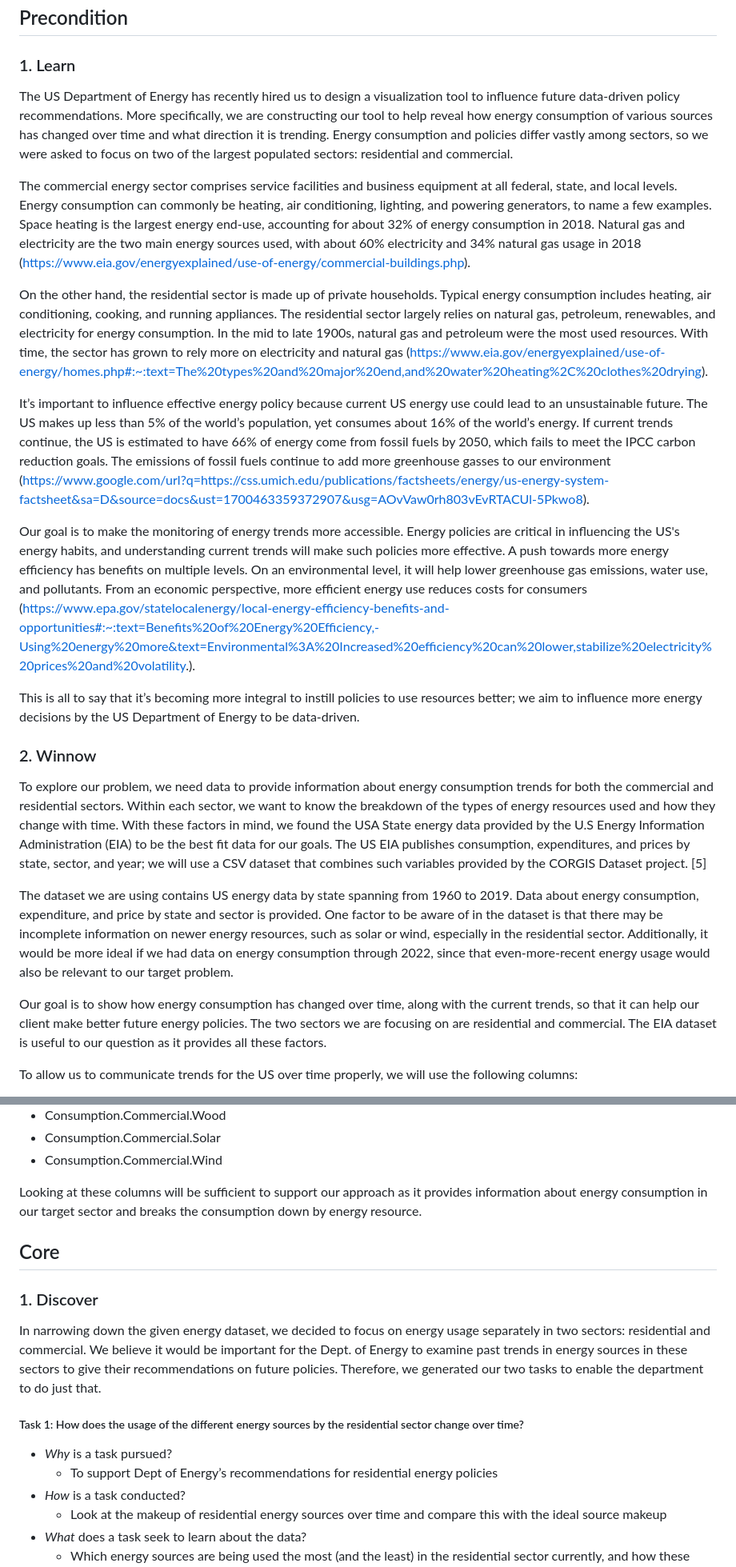
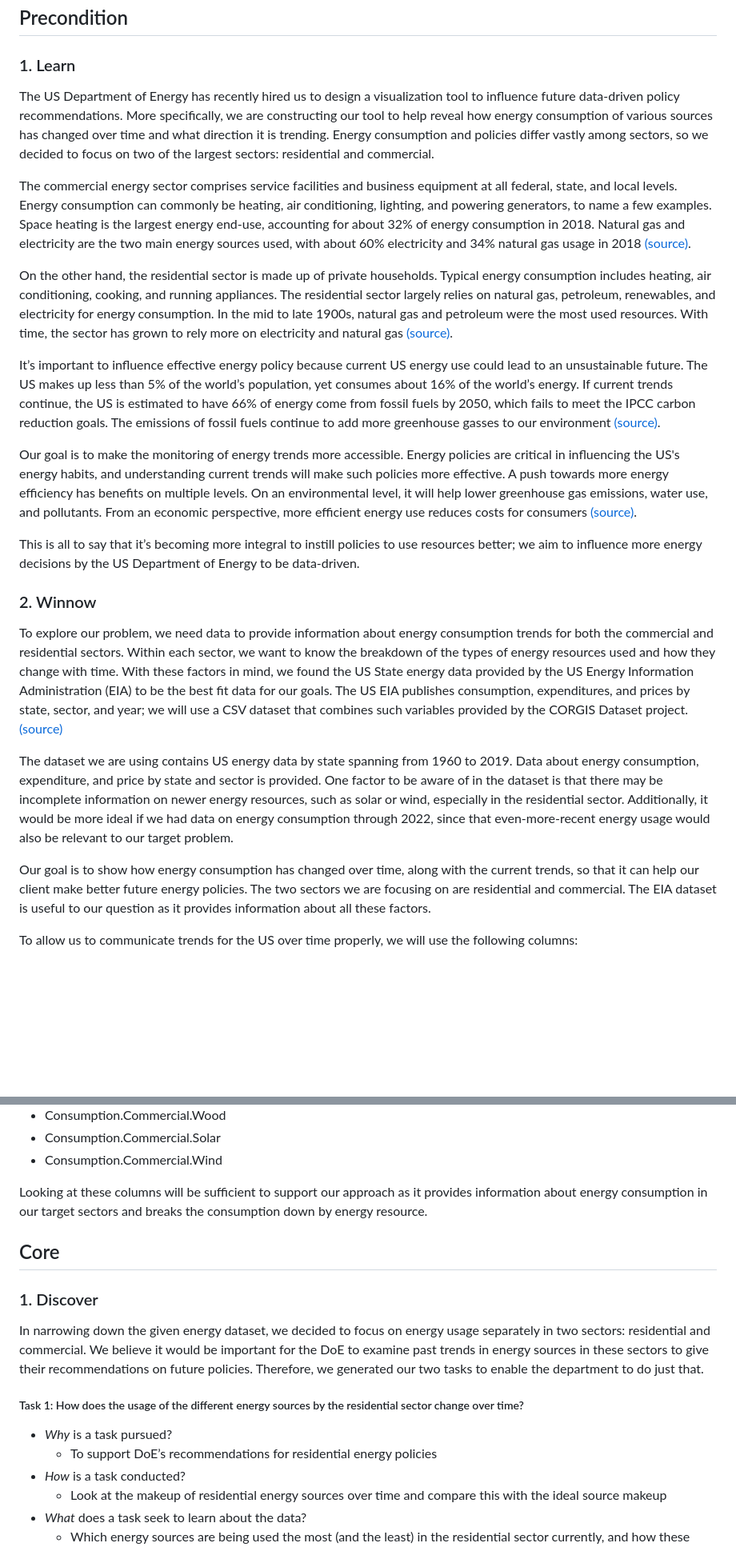
Before and after one commit to VisDesignStudies/module-three-design-study-lite-sadieamato, a Markdown page: README.md, 2 parts joined by grey strips. Shown: that part at 80% size. Rendered like a GitHub page; blank space fills up the shorter version.

Commit message:
README is proofread

```diff
--- a/README.md
+++ b/README.md
@@ -9,25 +9,25 @@
 
 ## Precondition
 ### 1. Learn
-The US Department of Energy has recently hired us to design a visualization tool to influence future data-driven policy recommendations. More specifically, we are constructing our tool to help reveal how energy consumption of various sources has changed over time and what direction it is trending. Energy consumption and policies differ vastly among sectors, so we were asked to focus on two of the largest populated sectors: residential and commercial.
+The US Department of Energy has recently hired us to design a visualization tool to influence future data-driven policy recommendations. More specifically, we are constructing our tool to help reveal how energy consumption of various sources has changed over time and what direction it is trending. Energy consumption and policies differ vastly among sectors, so we decided to focus on two of the largest sectors: residential and commercial.
 
-The commercial energy sector comprises service facilities and business equipment at all federal, state, and local levels. Energy consumption can commonly be heating, air conditioning, lighting, and powering generators, to name a few examples.  Space heating is the largest energy end-use, accounting for about 32% of energy consumption in 2018. Natural gas and electricity are the two main energy sources used, with about 60% electricity and 34% natural gas usage in 2018 (https://www.eia.gov/energyexplained/use-of-energy/commercial-buildings.php).
+The commercial energy sector comprises service facilities and business equipment at all federal, state, and local levels. Energy consumption can commonly be heating, air conditioning, lighting, and powering generators, to name a few examples.  Space heating is the largest energy end-use, accounting for about 32% of energy consumption in 2018. Natural gas and electricity are the two main energy sources used, with about 60% electricity and 34% natural gas usage in 2018 [(source)](https://www.eia.gov/energyexplained/use-of-energy/commercial-buildings.php).
 
 On the other hand, the residential sector is made up of private households. Typical energy consumption includes heating, air conditioning, cooking, and running appliances.
-The residential sector largely relies on natural gas, petroleum, renewables, and electricity for energy consumption. In the mid to late 1900s, natural gas and petroleum were the most used resources. With time, the sector has grown to rely more on electricity and natural gas (https://www.eia.gov/energyexplained/use-of-energy/homes.php#:~:text=The%20types%20and%20major%20end,and%20water%20heating%2C%20clothes%20drying).
+The residential sector largely relies on natural gas, petroleum, renewables, and electricity for energy consumption. In the mid to late 1900s, natural gas and petroleum were the most used resources. With time, the sector has grown to rely more on electricity and natural gas [(source)](https://www.eia.gov/energyexplained/use-of-energy/homes.php#:~:text=The%20types%20and%20major%20end,and%20water%20heating%2C%20clothes%20drying).
 
-It’s important to influence effective energy policy because current US energy use could lead to an unsustainable future. The US makes up less than 5% of the world’s population, yet consumes about 16% of the world’s energy. If current trends continue, the US is estimated to have 66% of energy come from fossil fuels by 2050, which fails to meet the IPCC carbon reduction goals. The emissions of fossil fuels continue to add more greenhouse gasses to our environment (https://www.google.com/url?q=https://css.umich.edu/publications/factsheets/energy/us-energy-system-factsheet&sa=D&source=docs&ust=1700463359372907&usg=AOvVaw0rh803vEvRTACUl-5Pkwo8).
+It’s important to influence effective energy policy because current US energy use could lead to an unsustainable future. The US makes up less than 5% of the world’s population, yet consumes about 16% of the world’s energy. If current trends continue, the US is estimated to have 66% of energy come from fossil fuels by 2050, which fails to meet the IPCC carbon reduction goals. The emissions of fossil fuels continue to add more greenhouse gasses to our environment [(source)](https://www.google.com/url?q=https://css.umich.edu/publications/factsheets/energy/us-energy-system-factsheet&sa=D&source=docs&ust=1700463359372907&usg=AOvVaw0rh803vEvRTACUl-5Pkwo8).
 
-Our goal is to make the monitoring of energy trends more accessible. Energy policies are critical in influencing the US's energy habits, and understanding current trends will make such policies more effective. A push towards more energy efficiency has benefits on multiple levels. On an environmental level, it will help lower greenhouse gas emissions, water use, and pollutants. From an economic perspective, more efficient energy use reduces costs for consumers (https://www.epa.gov/statelocalenergy/local-energy-efficiency-benefits-and-opportunities#:~:text=Benefits%20of%20Energy%20Efficiency,-Using%20energy%20more&text=Environmental%3A%20Increased%20efficiency%20can%20lower,stabilize%20electricity%20prices%20and%20volatility.).
+Our goal is to make the monitoring of energy trends more accessible. Energy policies are critical in influencing the US's energy habits, and understanding current trends will make such policies more effective. A push towards more energy efficiency has benefits on multiple levels. On an environmental level, it will help lower greenhouse gas emissions, water use, and pollutants. From an economic perspective, more efficient energy use reduces costs for consumers [(source)](https://www.epa.gov/statelocalenergy/local-energy-efficiency-benefits-and-opportunities#:~:text=Benefits%20of%20Energy%20Efficiency,-Using%20energy%20more&text=Environmental%3A%20Increased%20efficiency%20can%20lower,stabilize%20electricity%20prices%20and%20volatility.).
 
 This is all to say that it’s becoming more integral to instill policies to use resources better; we aim to influence more energy decisions by the US Department of Energy to be data-driven.
 
 ### 2. Winnow
-To explore our problem, we need data to provide information about energy consumption trends for both the commercial and residential sectors. Within each sector, we want to know the breakdown of the types of energy resources used and how they change with time. With these factors in mind, we found the USA State energy data provided by the U.S Energy Information Administration (EIA) to be the best fit data for our goals. The US EIA publishes consumption, expenditures, and prices by state, sector, and year; we will use a CSV dataset that combines such variables provided by the CORGIS Dataset project. [5]
+To explore our problem, we need data to provide information about energy consumption trends for both the commercial and residential sectors. Within each sector, we want to know the breakdown of the types of energy resources used and how they change with time. With these factors in mind, we found the US State energy data provided by the US Energy Information Administration (EIA) to be the best fit data for our goals. The US EIA publishes consumption, expenditures, and prices by state, sector, and year; we will use a CSV dataset that combines such variables provided by the CORGIS Dataset project. [(source)](https://corgis-edu.github.io/corgis/csv/energy/)
 
 The dataset we are using contains US energy data by state spanning from 1960 to 2019. Data about energy consumption, expenditure, and price by state and sector is provided. One factor to be aware of in the dataset is that there may be incomplete information on newer energy resources, such as solar or wind, especially in the residential sector. Additionally, it would be more ideal if we had data on energy consumption through 2022, since that even-more-recent energy usage would also be relevant to our target problem.
 
-Our goal is to show how energy consumption has changed over time, along with the current trends, so that it can help our client make better future energy policies. The two sectors we are focusing on are residential and commercial. The EIA dataset is useful to our question as it provides all these factors.
+Our goal is to show how energy consumption has changed over time, along with the current trends, so that it can help our client make better future energy policies. The two sectors we are focusing on are residential and commercial. The EIA dataset is useful to our question as it provides information about all these factors.
 
 To allow us to communicate trends for the US over time properly, we will use the following columns:
 - Year
@@ -54,15 +54,15 @@ For the commercial side, we will be looking at:
 - Consumption.Commercial.Solar
 - Consumption.Commercial.Wind
 
-Looking at these columns will be sufficient to support our approach as it provides information about energy consumption in our target sector and breaks the consumption down by energy resource.
+Looking at these columns will be sufficient to support our approach as it provides information about energy consumption in our target sectors and breaks the consumption down by energy resource.
 
 
 ## Core
 ### 1. Discover
-In narrowing down the given energy dataset, we decided to focus on energy usage separately in two sectors: residential and commercial. We believe it would be important for the Dept. of Energy to examine past trends in energy sources in these sectors to give their recommendations on future policies. Therefore, we generated our two tasks to enable the department to do just that.
+In narrowing down the given energy dataset, we decided to focus on energy usage separately in two sectors: residential and commercial. We believe it would be important for the DoE to examine past trends in energy sources in these sectors to give their recommendations on future policies. Therefore, we generated our two tasks to enable the department to do just that.
 ##### Task 1: How does the usage of the different energy sources by the residential sector change over time?
 - _Why_ is a task pursued?
-  - To support Dept of Energy’s recommendations for residential energy policies
+  - To support DoE’s recommendations for residential energy policies
 - _How_ is a task conducted?
   - Look at the makeup of residential energy sources over time and compare this with the ideal source makeup
 - _What_ does a task seek to learn about the data?
```
Also changed, not shown: other parts of README.md (+8 -8 lines).
